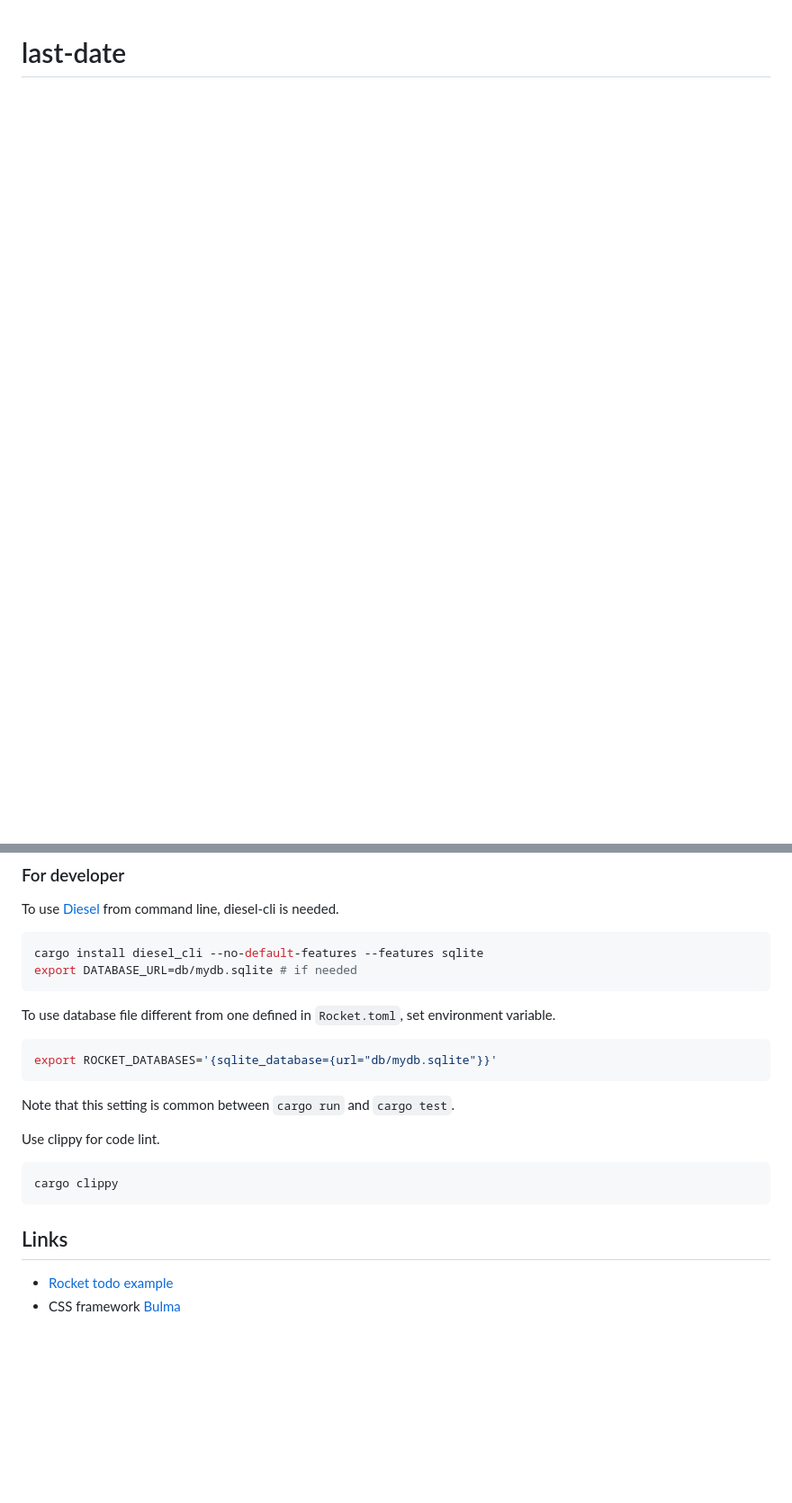
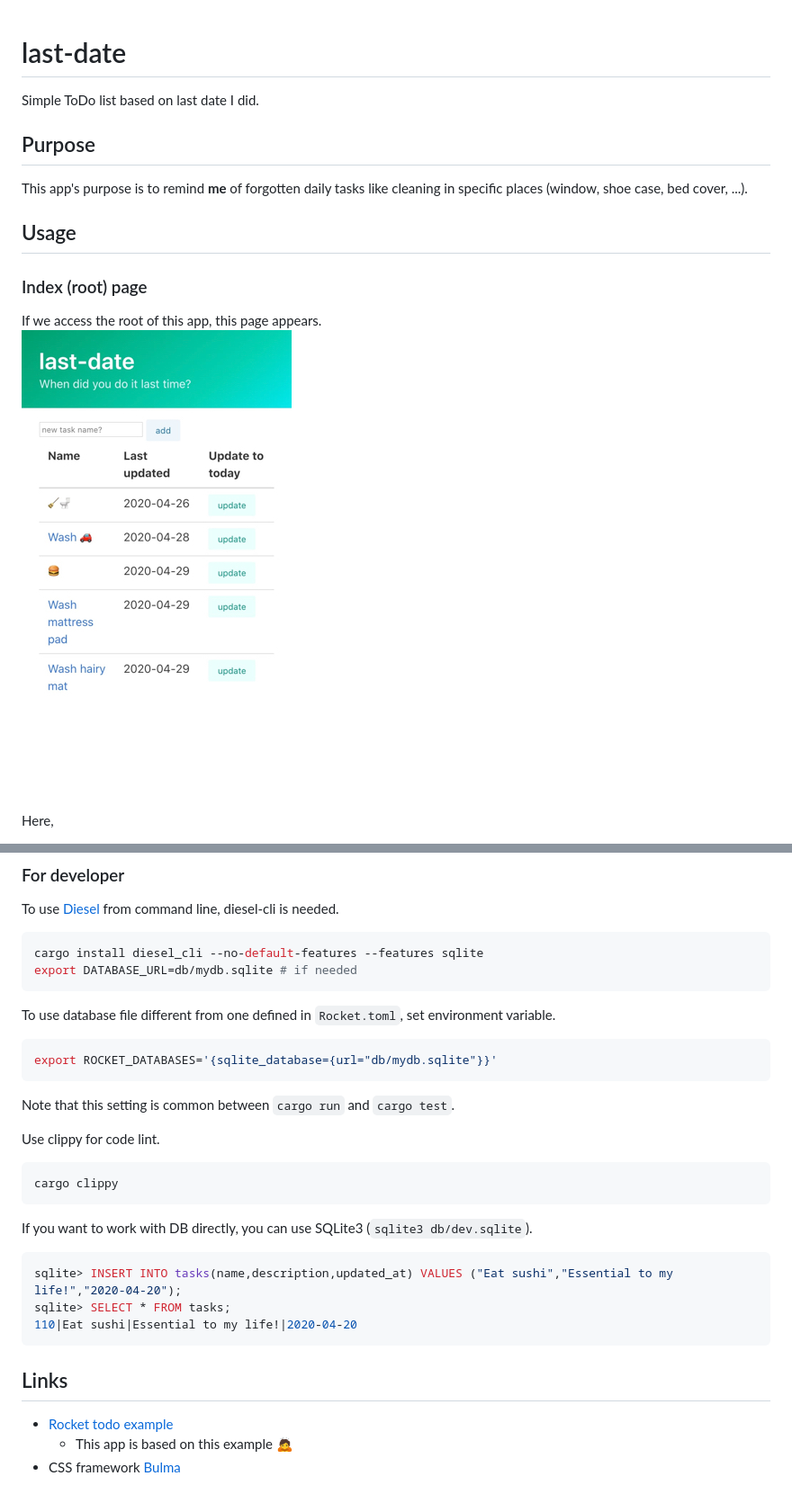
Before and after one commit to yammmt/last-date, a Markdown page: README.md, 2 parts joined by grey strips. Shown at 90% size. Drawn GitHub-style; pictures changed too: img/index.jpg (added); blank space fills up the shorter version.

````diff
--- a/README.md
+++ b/README.md
@@ -1 +1,16 @@
 # last-date
+
+Simple ToDo list based on last date I did.
+
+## Purpose
+
+This app's purpose is to remind **me** of forgotten daily tasks like cleaning in specific places (window, shoe case, bed cover, ...).
+
+## Usage
+
+### Index (root) page
+
+If we access the root of this app, this page appears.
+![index page image](./img/index.jpg)
+Here,
+
@@ -35,17 +66,28 @@ export DATABASE_URL=db/mydb.sqlite # if needed
 ```
 
 To use database file different from one defined in `Rocket.toml`, set environment variable.
+
 ```bash
 export ROCKET_DATABASES='{sqlite_database={url="db/mydb.sqlite"}}'
 ```
 Note that this setting is common between `cargo run` and `cargo test`.
 
 Use clippy for code lint.
+
 ```bash
 cargo clippy
+```
+
+If you want to work with DB directly, you can use SQLite3 (`sqlite3 db/dev.sqlite`).
+
+```sql
+sqlite> INSERT INTO tasks(name,description,updated_at) VALUES ("Eat sushi","Essential to my life!","2020-04-20");
+sqlite> SELECT * FROM tasks;
+110|Eat sushi|Essential to my life!|2020-04-20
 ```
 
 ## Links
 
 - [Rocket todo example](https://github.com/SergioBenitez/Rocket/tree/master/examples/todo)
+    - This app is based on this example :bow:
 - CSS framework [Bulma](https://bulma.io/)
````
Also changed, not shown: other parts of README.md (+18 -2 lines), img/confirm.jpg (added), img/detail.jpg (added).
